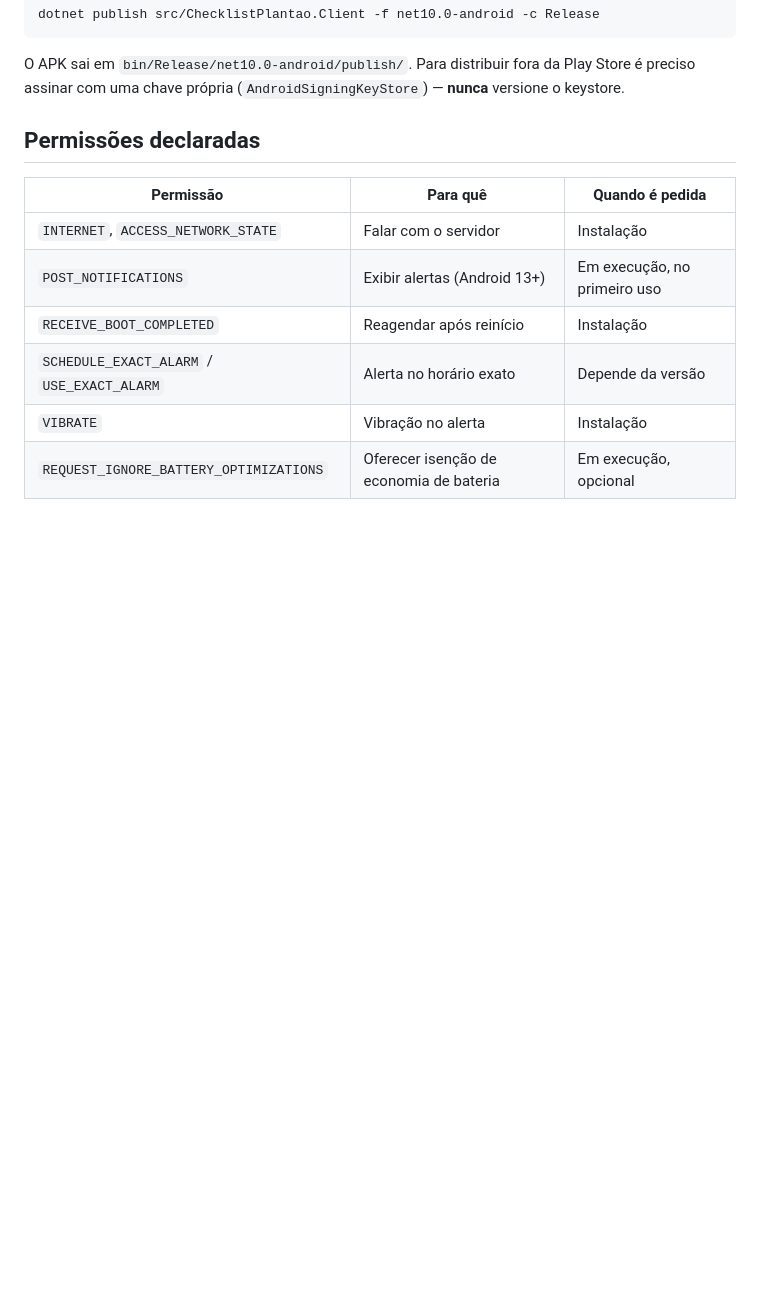
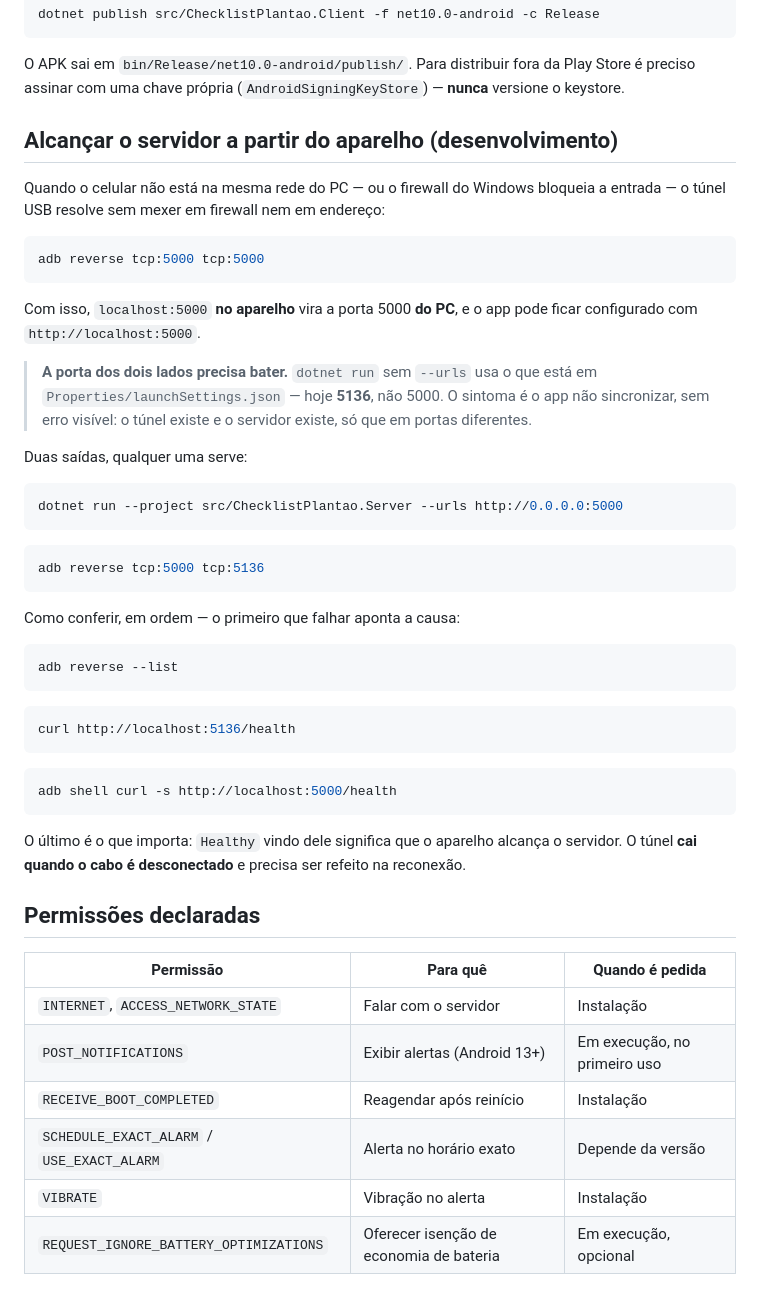
Before and after one commit to DiogoJP202/MedicMark, a Markdown page: docs/ANDROID_SETUP.md, the part around the change. GitHub-like rendering; blank space fills up the shorter version.

Commit message:
docs: registra o descompasso de porta entre o tunel USB e o servidor
Sintoma sem erro visivel: o app nao sincroniza, o tunel existe e o servidor
existe -- so que em portas diferentes. `dotnet run` sem --urls usa o que esta
em launchSettings.json (5136), enquanto `adb reverse tcp:5000 tcp:5000`
aponta para a 5000.

Documenta as duas saidas e a sequencia de diagnostico, em que o primeiro
comando que falhar aponta a causa.

Co-Authored-By: Claude Opus 5 <noreply@anthropic.com>

````diff
--- a/docs/ANDROID_SETUP.md
+++ b/docs/ANDROID_SETUP.md
@@ -44,6 +44,49 @@ dotnet publish src/ChecklistPlantao.Client -f net10.0-android -c Release
 
 O APK sai em `bin/Release/net10.0-android/publish/`. Para distribuir fora da Play Store é preciso
 assinar com uma chave própria (`AndroidSigningKeyStore`) — **nunca** versione o keystore.
+
+## Alcançar o servidor a partir do aparelho (desenvolvimento)
+
+Quando o celular não está na mesma rede do PC — ou o firewall do Windows bloqueia a entrada — o
+túnel USB resolve sem mexer em firewall nem em endereço:
+
+```bash
+adb reverse tcp:5000 tcp:5000
+```
+
+Com isso, `localhost:5000` **no aparelho** vira a porta 5000 **do PC**, e o app pode ficar
+configurado com `http://localhost:5000`.
+
+> **A porta dos dois lados precisa bater.** `dotnet run` sem `--urls` usa o que está em
+> `Properties/launchSettings.json` — hoje **5136**, não 5000. O sintoma é o app não sincronizar,
+> sem erro visível: o túnel existe e o servidor existe, só que em portas diferentes.
+
+Duas saídas, qualquer uma serve:
+
+```bash
+dotnet run --project src/ChecklistPlantao.Server --urls http://0.0.0.0:5000
+```
+
+```bash
+adb reverse tcp:5000 tcp:5136
+```
+
+Como conferir, em ordem — o primeiro que falhar aponta a causa:
+
+```bash
+adb reverse --list
+```
+
+```bash
+curl http://localhost:5136/health
+```
+
+```bash
+adb shell curl -s http://localhost:5000/health
+```
+
+O último é o que importa: `Healthy` vindo dele significa que o aparelho alcança o servidor. O túnel
+**cai quando o cabo é desconectado** e precisa ser refeito na reconexão.
 
 ## Permissões declaradas
 
````
